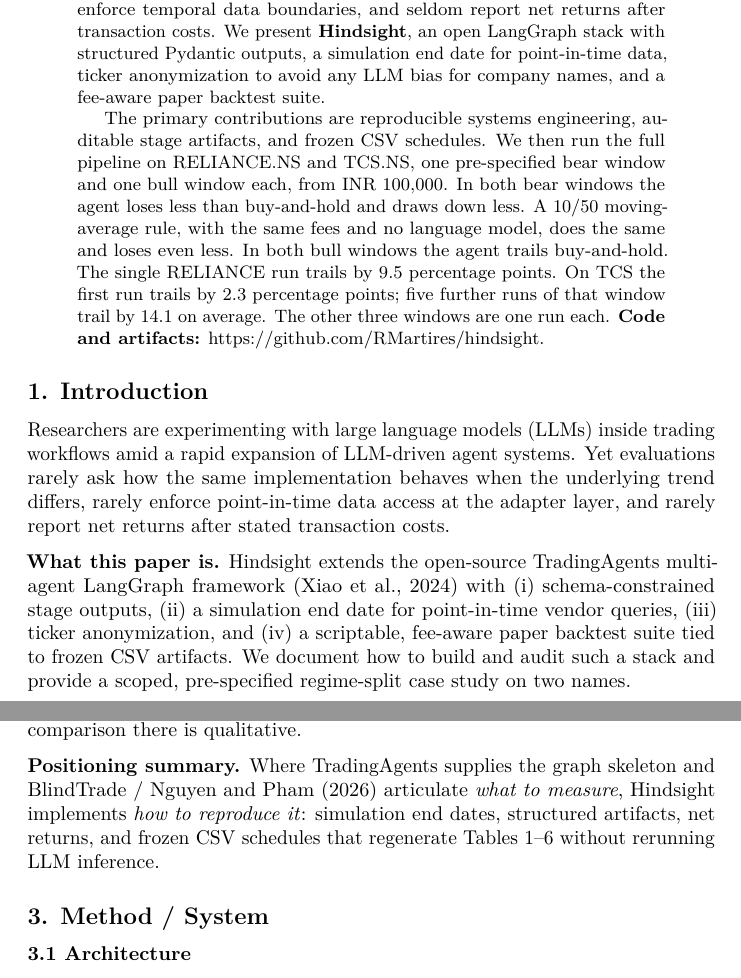
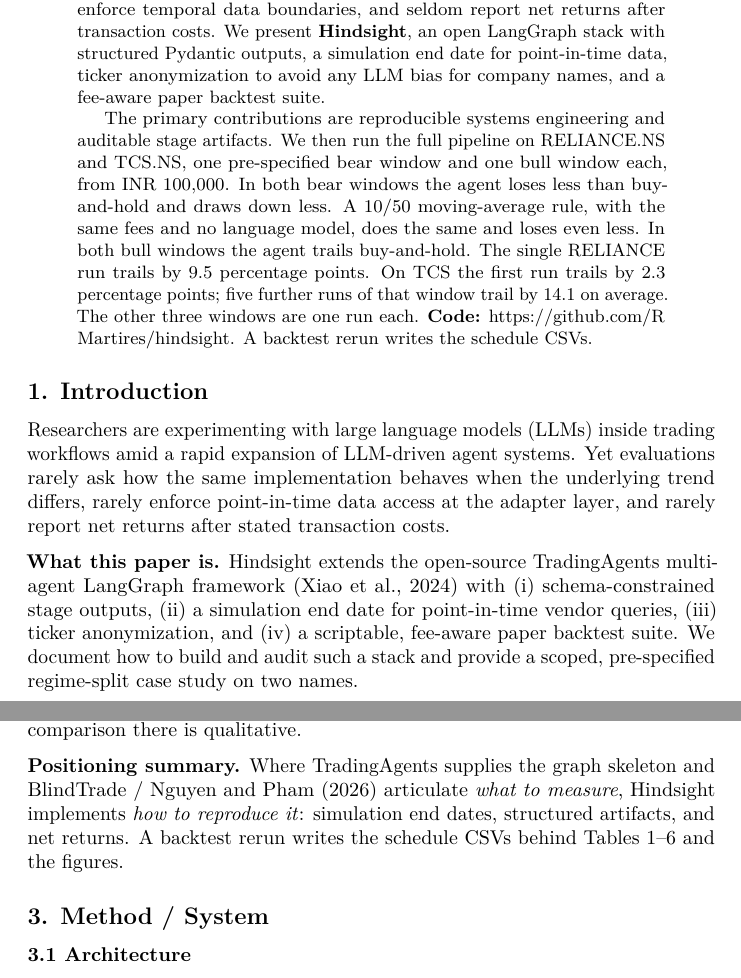
Before and after one commit to RMartires/hindsight, a LaTeX paper (docs/overleaf/main.tex): two parts of pages 1 and 3 of 16, joined at a grey line, cut so that both start at the same text. Compiled offline with pdfLaTeX.

Commit message:
fix: exclude frozen csvs

```diff
--- a/docs/overleaf/main.tex
+++ b/docs/overleaf/main.tex
@@ -55,8 +55,7 @@
 simulation end date for point-in-time data, ticker anonymization to avoid any LLM bias for company names, and a fee-aware paper backtest suite.
 
 The primary contributions are reproducible systems
-engineering, auditable stage artifacts, and frozen CSV
-schedules. We then run the full pipeline on RELIANCE.NS and TCS.NS,
+engineering and auditable stage artifacts. We then run the full pipeline on RELIANCE.NS and TCS.NS,
 one pre-specified bear window and one bull window each, from INR 100,000.
 In both bear windows the agent loses less than buy-and-hold and draws
 down less. A 10/50 moving-average rule, with the same fees and no
@@ -65,8 +64,9 @@
 percentage points. On TCS the first run trails by 2.3 percentage points;
 five further runs of that window trail by 14.1 on average. The other
 three windows are one run each.
-\textbf{Code and artifacts:}
+\textbf{Code:}
 \url{https://github.com/RMartires/hindsight}.
+A backtest rerun writes the schedule CSVs.
 \end{abstract}
 
 \subsection{1. Introduction}\label{introduction}
@@ -79,7 +79,7 @@
 \textbf{What this paper is.} Hindsight extends the
 open-source TradingAgents multi-agent LangGraph framework
 \citep{xiao2024tradingagents} with (i) schema-constrained stage outputs, (ii) a
-simulation end date for point-in-time vendor queries, (iii) ticker anonymization, and (iv) a scriptable, fee-aware paper backtest suite tied to frozen CSV artifacts. We document how to build
+simulation end date for point-in-time vendor queries, (iii) ticker anonymization, and (iv) a scriptable, fee-aware paper backtest suite. We document how to build
 and audit such a stack and provide a scoped, pre-specified regime-split case study on two names.
 
 \textbf{What this paper is not.} We do not claim
@@ -170,7 +169,7 @@
 \textbf{Positioning summary.} Where TradingAgents supplies the
 graph skeleton and BlindTrade / \citet{nguyen2026toward}
 articulate \emph{what to measure}, Hindsight implements \emph{how
-to reproduce it}: simulation end dates, structured artifacts, net returns, and frozen CSV schedules that regenerate Tables 1--6 without rerunning LLM inference.
+to reproduce it}: simulation end dates, structured artifacts, and net returns. A backtest rerun writes the schedule CSVs behind Tables 1--6 and the figures.
 
 
 \subsection{3. Method / System}\label{method-system}
```
Also changed, not shown: docs/overleaf/main.tex (13 more changed lines).
